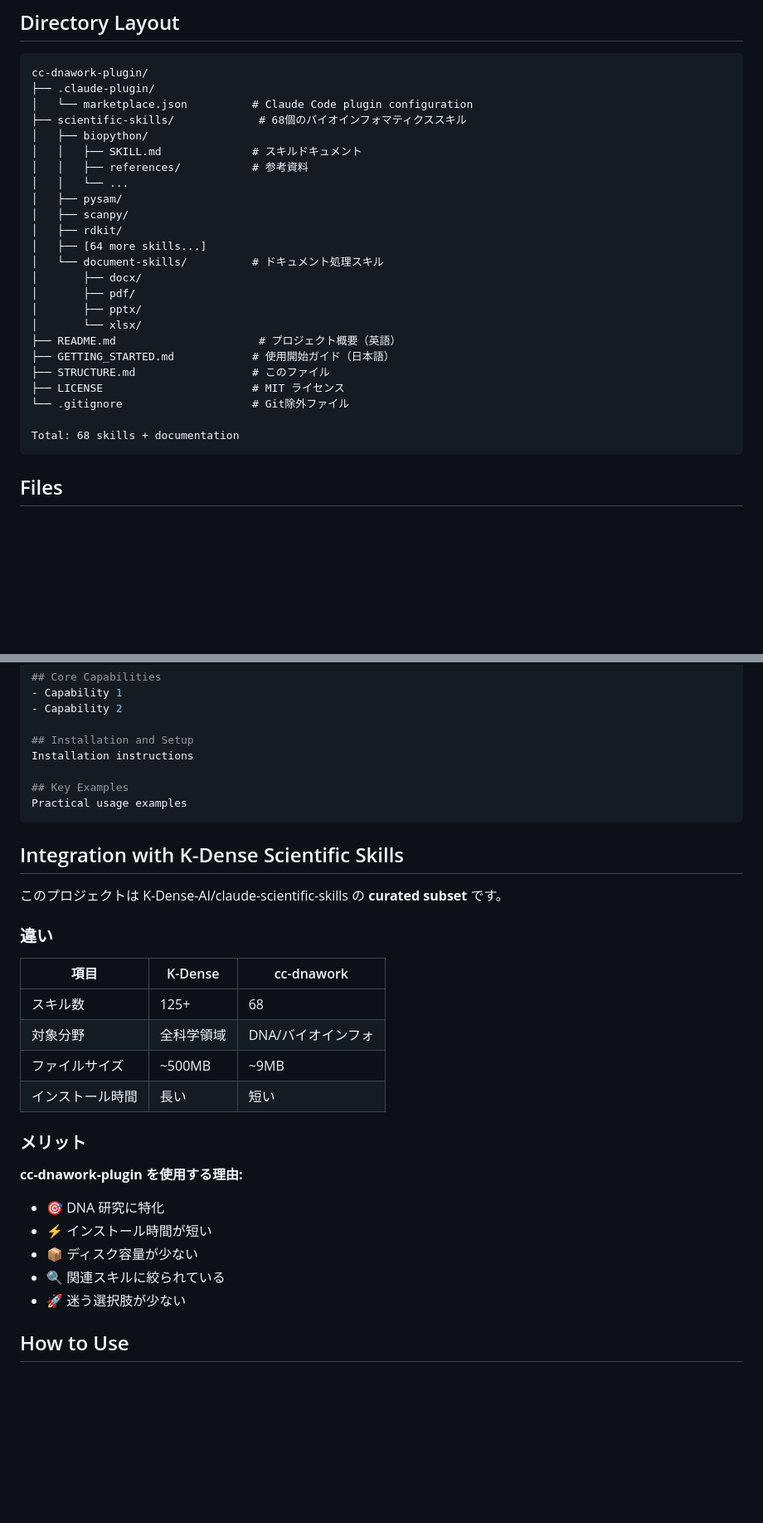
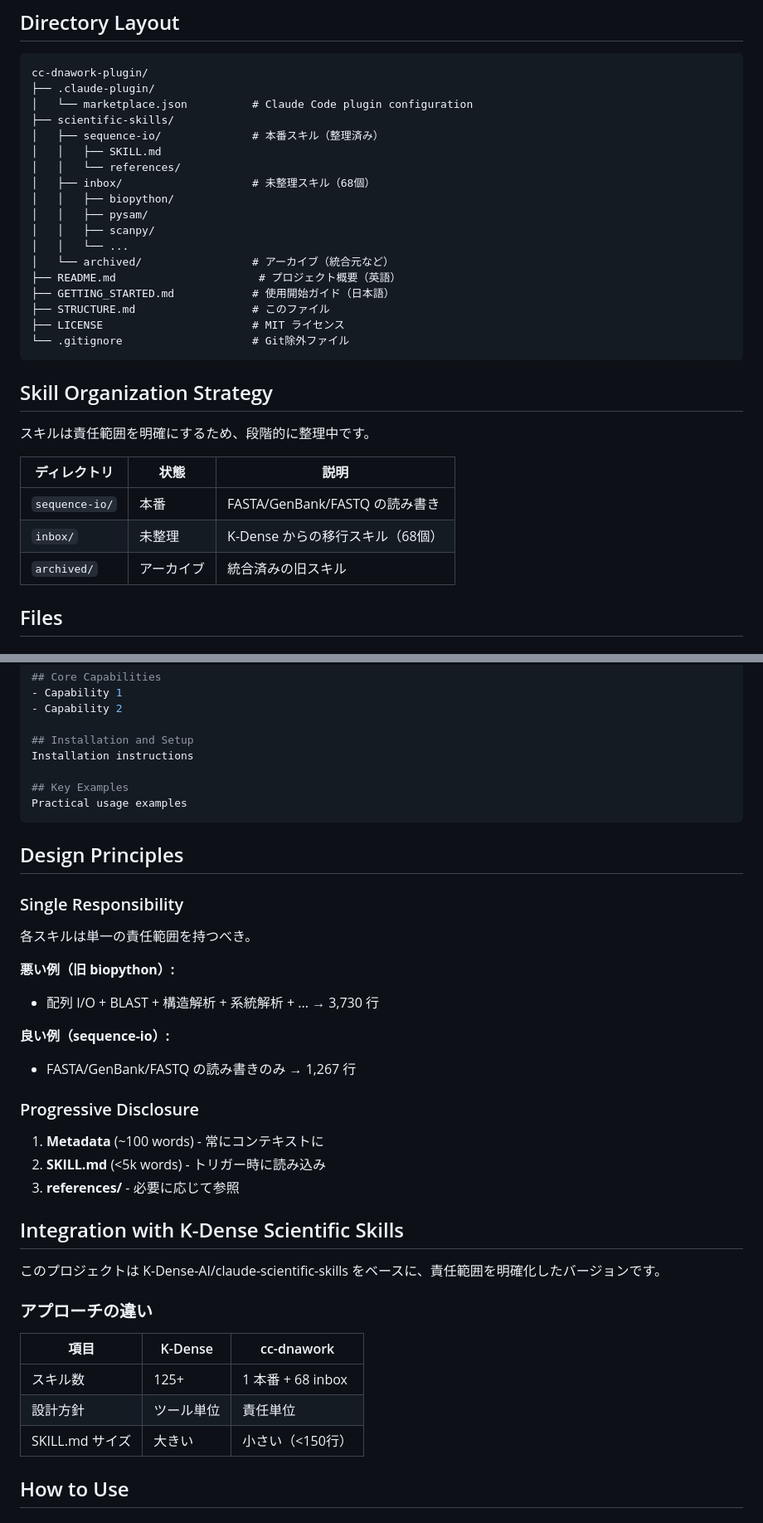
Before and after one commit to dakesan/cc-dnawork-plugin, a Markdown page: STRUCTURE.md, 2 parts joined by grey strips. Shown at 83% size. Drawn GitHub-style; blank space fills up the shorter version.

Commit message:
Update STRUCTURE.md: reflect new inbox/archived organization
- Document new directory structure (sequence-io, inbox, archived)
- Add Design Principles section (Single Responsibility, Progressive Disclosure)
- Update Skills Organization to distinguish production vs inbox skills
- Bump version to 2.0.0 (restructured)

````diff
--- a/STRUCTURE.md
+++ b/STRUCTURE.md
@@ -8,28 +8,32 @@ cc-dnawork-plugin のプロジェクト構造と概要です。
 cc-dnawork-plugin/
 ├── .claude-plugin/
 │   └── marketplace.json          # Claude Code plugin configuration
-├── scientific-skills/             # 68個のバイオインフォマティクススキル
-│   ├── biopython/
-│   │   ├── SKILL.md              # スキルドキュメント
-│   │   ├── references/           # 参考資料
+├── scientific-skills/
+│   ├── sequence-io/              # 本番スキル（整理済み）
+│   │   ├── SKILL.md
+│   │   └── references/
+│   ├── inbox/                    # 未整理スキル（68個）
+│   │   ├── biopython/
+│   │   ├── pysam/
+│   │   ├── scanpy/
 │   │   └── ...
-│   ├── pysam/
-│   ├── scanpy/
-│   ├── rdkit/
-│   ├── [64 more skills...]
-│   └── document-skills/          # ドキュメント処理スキル
-│       ├── docx/
-│       ├── pdf/
-│       ├── pptx/
-│       └── xlsx/
+│   └── archived/                 # アーカイブ（統合元など）
 ├── README.md                      # プロジェクト概要（英語）
 ├── GETTING_STARTED.md            # 使用開始ガイド（日本語）
 ├── STRUCTURE.md                  # このファイル
 ├── LICENSE                       # MIT ライセンス
 └── .gitignore                    # Git除外ファイル
+```
 
-Total: 68 skills + documentation
-```
+## Skill Organization Strategy
+
+スキルは責任範囲を明確にするため、段階的に整理中です。
+
+| ディレクトリ | 状態 | 説明 |
+|-------------|------|------|
+| `sequence-io/` | 本番 | FASTA/GenBank/FASTQ の読み書き |
+| `inbox/` | 未整理 | K-Dense からの移行スキル（68個） |
+| `archived/` | アーカイブ | 統合済みの旧スキル |
 
 ## Files
 
@@ -240,27 +267,35 @@ Installation instructions
 Practical usage examples
 ```
 
+## Design Principles
+
+### Single Responsibility
+
+各スキルは単一の責任範囲を持つべき。
+
+**悪い例（旧 biopython）:**
+- 配列 I/O + BLAST + 構造解析 + 系統解析 + ... → 3,730 行
+
+**良い例（sequence-io）:**
+- FASTA/GenBank/FASTQ の読み書きのみ → 1,267 行
+
+### Progressive Disclosure
+
+1. **Metadata** (~100 words) - 常にコンテキストに
+2. **SKILL.md** (<5k words) - トリガー時に読み込み
+3. **references/** - 必要に応じて参照
+
 ## Integration with K-Dense Scientific Skills
 
-このプロジェクトは K-Dense-AI/claude-scientific-skills の **curated subset** です。
+このプロジェクトは K-Dense-AI/claude-scientific-skills をベースに、責任範囲を明確化したバージョンです。
 
-### 違い
+### アプローチの違い
 
 | 項目 | K-Dense | cc-dnawork |
 |------|--------|-----------|
-| スキル数 | 125+ | 68 |
-| 対象分野 | 全科学領域 | DNA/バイオインフォ |
-| ファイルサイズ | ~500MB | ~9MB |
-| インストール時間 | 長い | 短い |
-
-### メリット
-
-**cc-dnawork-plugin を使用する理由:**
-- 🎯 DNA 研究に特化
-- ⚡ インストール時間が短い
-- 📦 ディスク容量が少ない
-- 🔍 関連スキルに絞られている
-- 🚀 迷う選択肢が少ない
+| スキル数 | 125+ | 1 本番 + 68 inbox |
+| 設計方針 | ツール単位 | 責任単位 |
+| SKILL.md サイズ | 大きい | 小さい（<150行） |
 
 ## How to Use
 
````
Also changed, not shown: other parts of STRUCTURE.md (+26 -3 lines).
